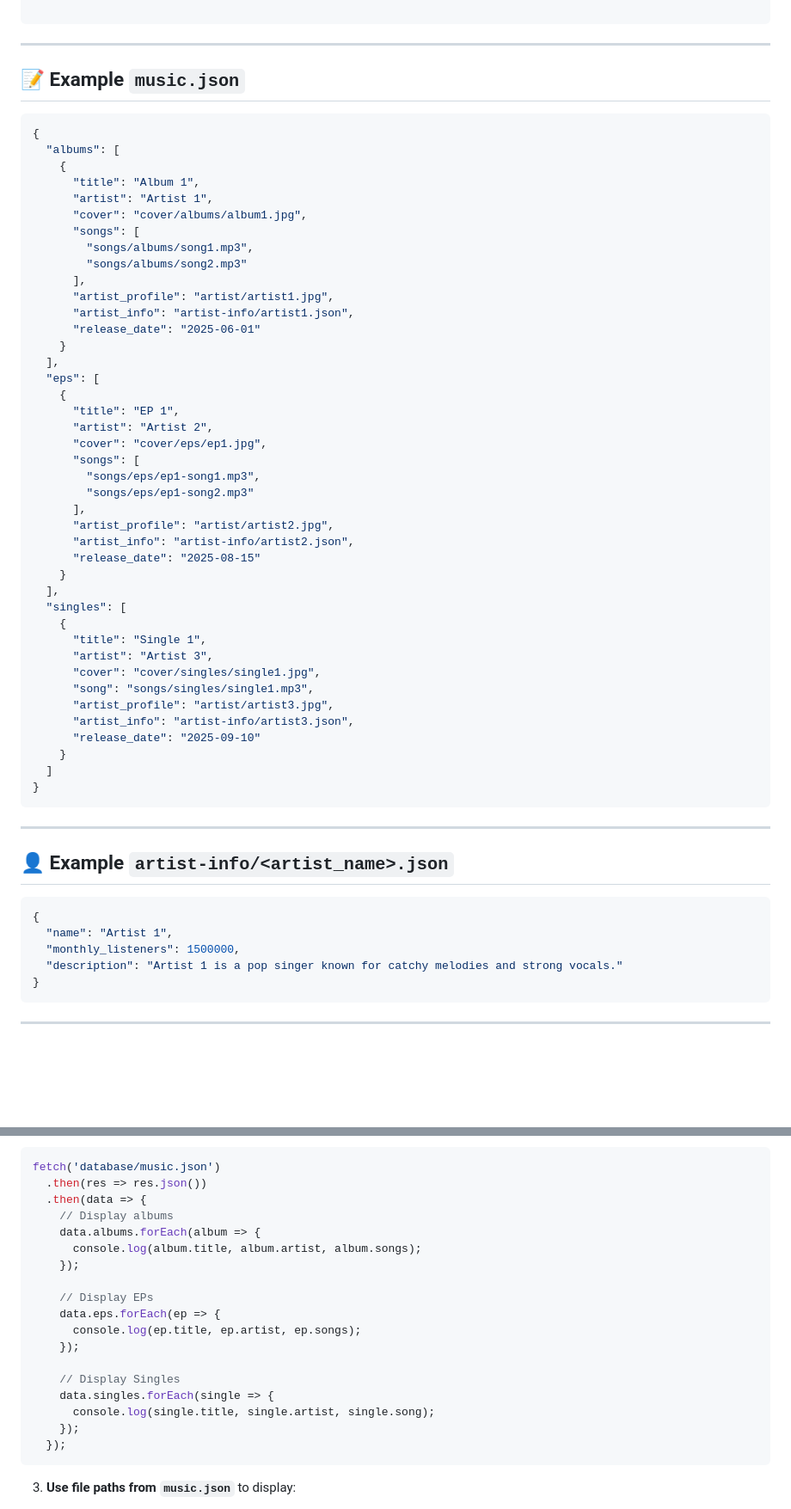
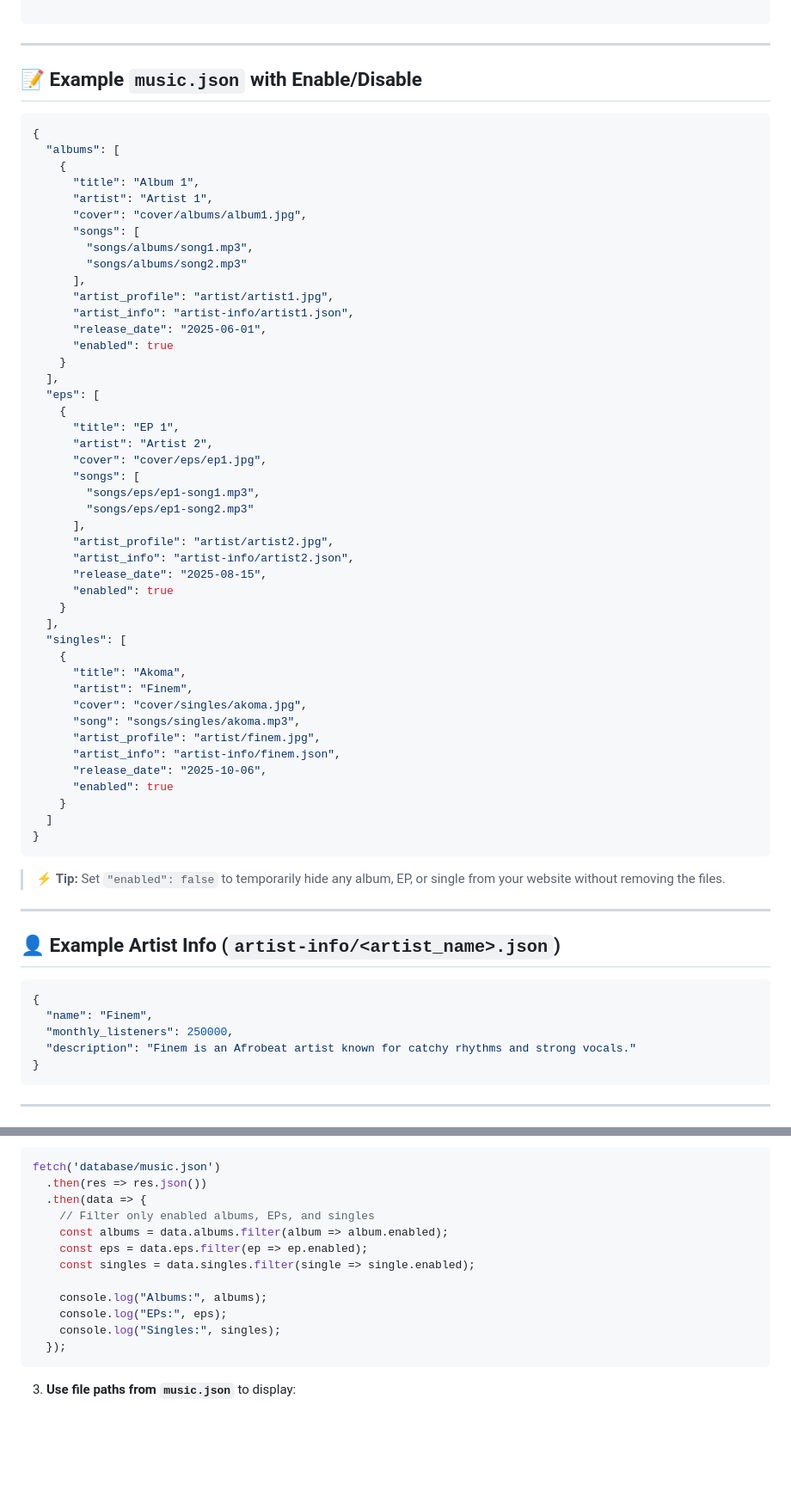
Before and after one commit to CufoTv/MSDB, a Markdown page: readme.md, 2 parts joined by grey strips. Shown at 86% size. Rendered like a GitHub page; blank space fills up the shorter version.

`````diff
--- a/readme.md
+++ b/readme.md
@@ -40,7 +41,7 @@ music-database/
 
 ---
 
-## 📝 Example `music.json`
+## 📝 Example `music.json` with Enable/Disable
 
 ```json
 {
@@ -55,7 +56,8 @@ music-database/
       ],
       "artist_profile": "artist/artist1.jpg",
       "artist_info": "artist-info/artist1.json",
-      "release_date": "2025-06-01"
+      "release_date": "2025-06-01",
+      "enabled": true
     }
   ],
   "eps": [
@@ -69,32 +71,36 @@ music-database/
       ],
       "artist_profile": "artist/artist2.jpg",
       "artist_info": "artist-info/artist2.json",
-      "release_date": "2025-08-15"
+      "release_date": "2025-08-15",
+      "enabled": true
     }
   ],
   "singles": [
     {
-      "title": "Single 1",
-      "artist": "Artist 3",
-      "cover": "cover/singles/single1.jpg",
-      "song": "songs/singles/single1.mp3",
-      "artist_profile": "artist/artist3.jpg",
-      "artist_info": "artist-info/artist3.json",
-      "release_date": "2025-09-10"
+      "title": "Akoma",
+      "artist": "Finem",
+      "cover": "cover/singles/akoma.jpg",
+      "song": "songs/singles/akoma.mp3",
+      "artist_profile": "artist/finem.jpg",
+      "artist_info": "artist-info/finem.json",
+      "release_date": "2025-10-06",
+      "enabled": true
     }
   ]
 }
 ````
 
+> ⚡ **Tip:** Set `"enabled": false` to temporarily hide any album, EP, or single from your website without removing the files.
+
 ---
 
-## 👤 Example `artist-info/<artist_name>.json`
+## 👤 Example Artist Info (`artist-info/<artist_name>.json`)
 
 ```json
 {
-  "name": "Artist 1",
-  "monthly_listeners": 1500000,
-  "description": "Artist 1 is a pop singer known for catchy melodies and strong vocals."
+  "name": "Finem",
+  "monthly_listeners": 250000,
+  "description": "Finem is an Afrobeat artist known for catchy rhythms and strong vocals."
 }
 ```
 
@@ -114,20 +120,14 @@ git clone https://github.com/CufoTv/MSDB.git
 fetch('database/music.json')
   .then(res => res.json())
   .then(data => {
-    // Display albums
-    data.albums.forEach(album => {
-      console.log(album.title, album.artist, album.songs);
-    });
+    // Filter only enabled albums, EPs, and singles
+    const albums = data.albums.filter(album => album.enabled);
+    const eps = data.eps.filter(ep => ep.enabled);
+    const singles = data.singles.filter(single => single.enabled);
 
-    // Display EPs
-    data.eps.forEach(ep => {
-      console.log(ep.title, ep.artist, ep.songs);
-    });
-
-    // Display Singles
-    data.singles.forEach(single => {
-      console.log(single.title, single.artist, single.song);
-    });
+    console.log("Albums:", albums);
+    console.log("EPs:", eps);
+    console.log("Singles:", singles);
   });
 ```
 
`````
Also changed, not shown: other parts of readme.md (+8 -1 lines).
